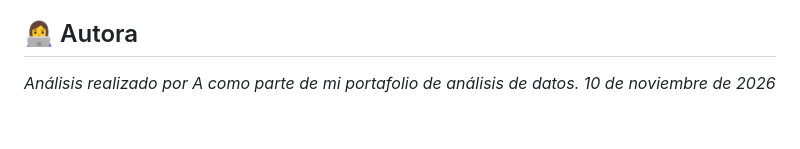
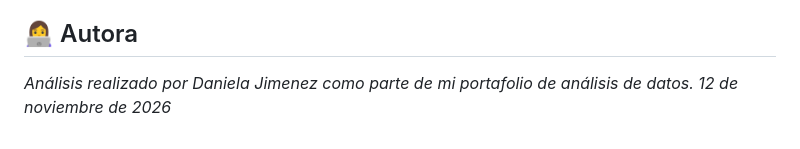
Before and after one commit to DJimenez71/analisis_rentabilidad, a Markdown page: README.md, the part around one of its changes. GitHub-like rendering.

```diff
--- a/README.md
+++ b/README.md
@@ -39,5 +39,5 @@ Análisis exploratorio de datos (EDA) para identificar por qué las ventas de la
 Los datos utilizados en este proyecto provienen del dataset [Superstore Dataset](https://www.kaggle.com/datasets/yesshivam007/superstore-dataset) disponible en Kaggle.
 
 ## 👩‍💻 Autora
-*Análisis realizado por A como parte de mi portafolio de análisis de datos.*
-*10 de noviembre de 2026*
+*Análisis realizado por Daniela Jimenez como parte de mi portafolio de análisis de datos.*
+*12 de noviembre de 2026*
```
Also changed, not shown: other parts of README.md (+2 -2 lines), outputs/grafico_categorias.png (added), outputs/grafico_descuentos.png (added), outputs/grafico_subcategoria.png (added), 1 other file.
